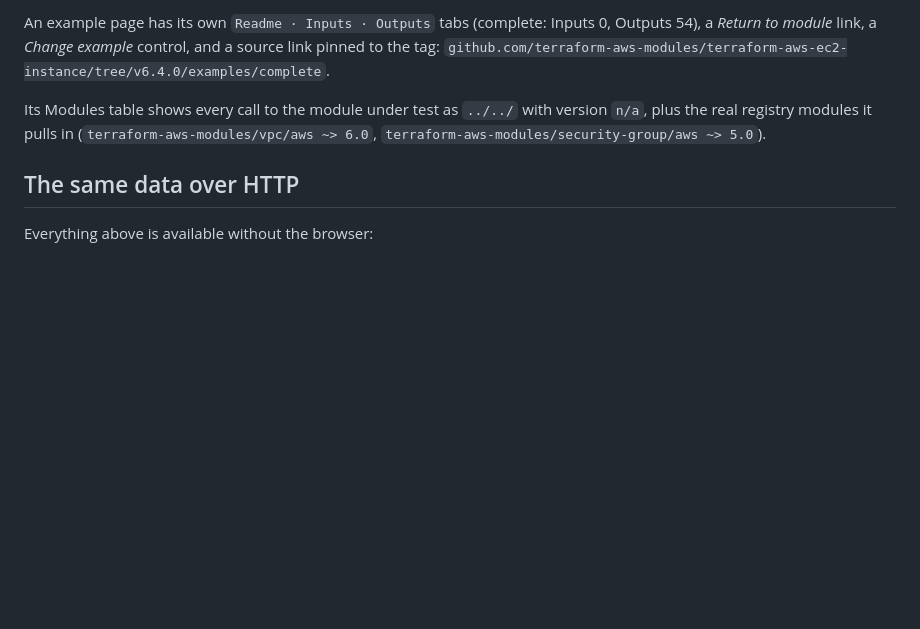
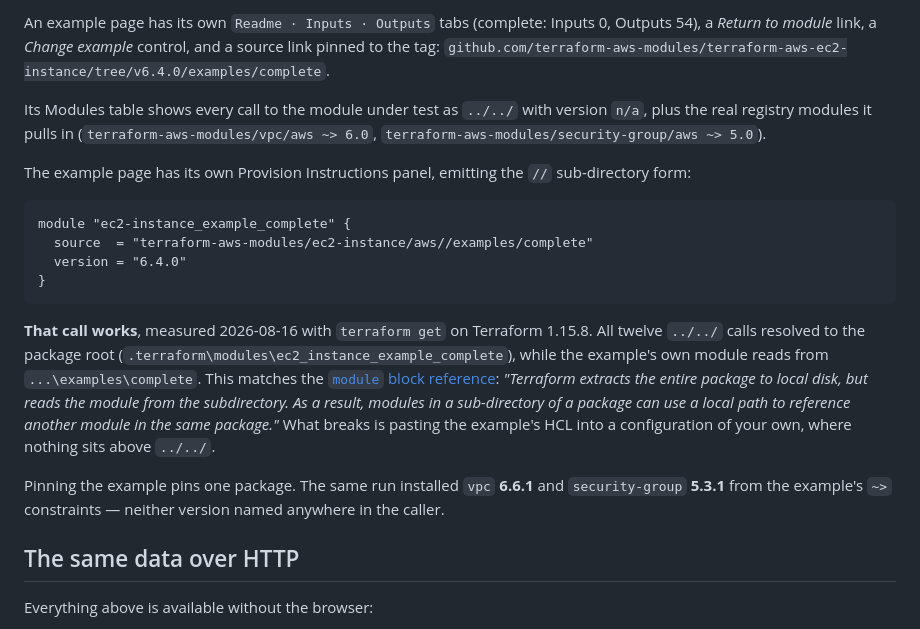
Before and after one commit to arindamchoudhury/terraform-gyan, a Markdown page: docs/research-cache/registry-module-page-facts.md, the part around the change. GitHub-like rendering; blank space fills up the shorter version.

````diff
--- a/docs/research-cache/registry-module-page-facts.md
+++ b/docs/research-cache/registry-module-page-facts.md
@@ -122,6 +122,27 @@ Its Modules table shows every call to the module under test as `../../` with ver
 real registry modules it pulls in (`terraform-aws-modules/vpc/aws ~> 6.0`,
 `terraform-aws-modules/security-group/aws ~> 5.0`).
 
+The example page has its own Provision Instructions panel, emitting the `//` sub-directory form:
+
+```hcl
+module "ec2-instance_example_complete" {
+  source  = "terraform-aws-modules/ec2-instance/aws//examples/complete"
+  version = "6.4.0"
+}
+```
+
+**That call works**, measured 2026-08-16 with `terraform get` on Terraform 1.15.8. All twelve `../../`
+calls resolved to the package root (`.terraform\modules\ec2_instance_example_complete`), while the
+example's own module reads from `...\examples\complete`. This matches the
+[`module` block reference](https://developer.hashicorp.com/terraform/language/block/module): *"Terraform
+extracts the entire package to local disk, but reads the module from the subdirectory. As a result,
+modules in a sub-directory of a package can use a local path to reference another module in the same
+package."* What breaks is pasting the example's HCL into a configuration of your own, where nothing
+sits above `../../`.
+
+Pinning the example pins one package. The same run installed `vpc` **6.6.1** and `security-group`
+**5.3.1** from the example's `~>` constraints — neither version named anywhere in the caller.
+
 ## The same data over HTTP
 
 Everything above is available without the browser:
````
Also changed, not shown: docs/book/ch13-using-modules.md (+31 -5 lines), docs/book/assets/ch13-registry-example-modules-table.png (added), docs/book/assets/ch13-registry-partner-badge.png (added), docs/book/assets/ch13-registry-resources-tab.png (added).
